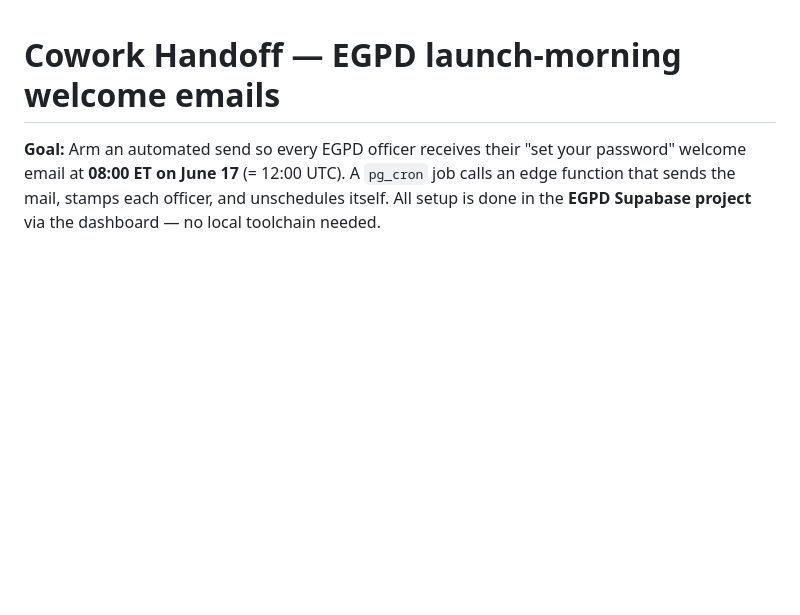
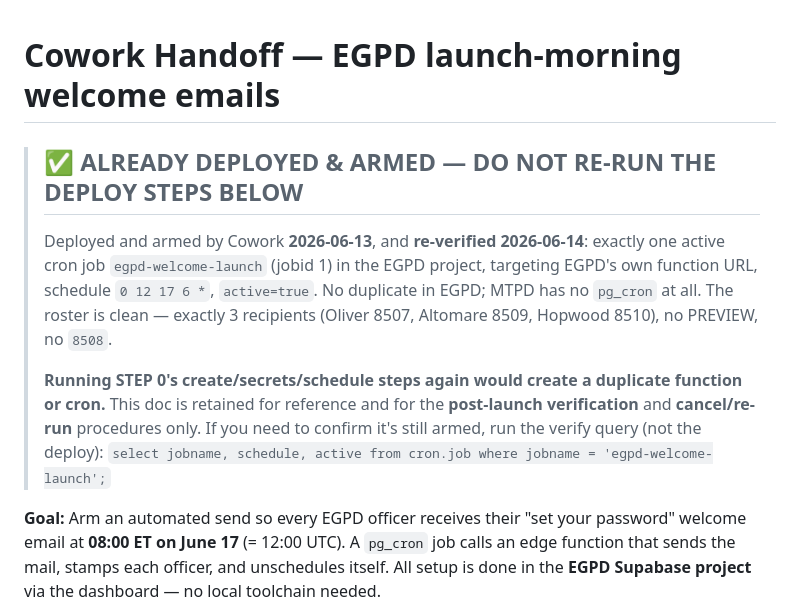
Before and after one commit to arbiter-LE/mtpd-training, a Markdown page: _supabase/COWORK-HANDOFF-egpd-welcome.md, the part around the change. GitHub-like rendering; blank space fills up the shorter version.

Commit message:
Mark EGPD welcome-email handoff as ALREADY ARMED (deployed 6/13, re-verified 6/14)
The deploy was completed by Cowork on 6/13 and re-verified 6/14 — one active cron job in EGPD, no duplicate. Banner the doc DO-NOT-REDEPLOY so the steps aren't re-run and a duplicate function/cron created.

Co-Authored-By: Claude Opus 4.8 <noreply@anthropic.com>

```diff
--- a/_supabase/COWORK-HANDOFF-egpd-welcome.md
+++ b/_supabase/COWORK-HANDOFF-egpd-welcome.md
@@ -1,4 +1,17 @@
 # Cowork Handoff — EGPD launch-morning welcome emails
+
+> ## ✅ ALREADY DEPLOYED & ARMED — DO NOT RE-RUN THE DEPLOY STEPS BELOW
+>
+> Deployed and armed by Cowork **2026-06-13**, and **re-verified 2026-06-14**: exactly one
+> active cron job `egpd-welcome-launch` (jobid 1) in the EGPD project, targeting EGPD's own
+> function URL, schedule `0 12 17 6 *`, `active=true`. No duplicate in EGPD; MTPD has no
+> `pg_cron` at all. The roster is clean — exactly 3 recipients (Oliver 8507, Altomare 8509,
+> Hopwood 8510), no PREVIEW, no `8508`.
+>
+> **Running STEP 0's create/secrets/schedule steps again would create a duplicate function
+> or cron.** This doc is retained for reference and for the **post-launch verification** and
+> **cancel/re-run** procedures only. If you need to confirm it's still armed, run the verify
+> query (not the deploy): `select jobname, schedule, active from cron.job where jobname = 'egpd-welcome-launch';`
 
 **Goal:** Arm an automated send so every EGPD officer receives their "set your password"
 welcome email at **08:00 ET on June 17** (= 12:00 UTC). A `pg_cron` job calls an edge
```
